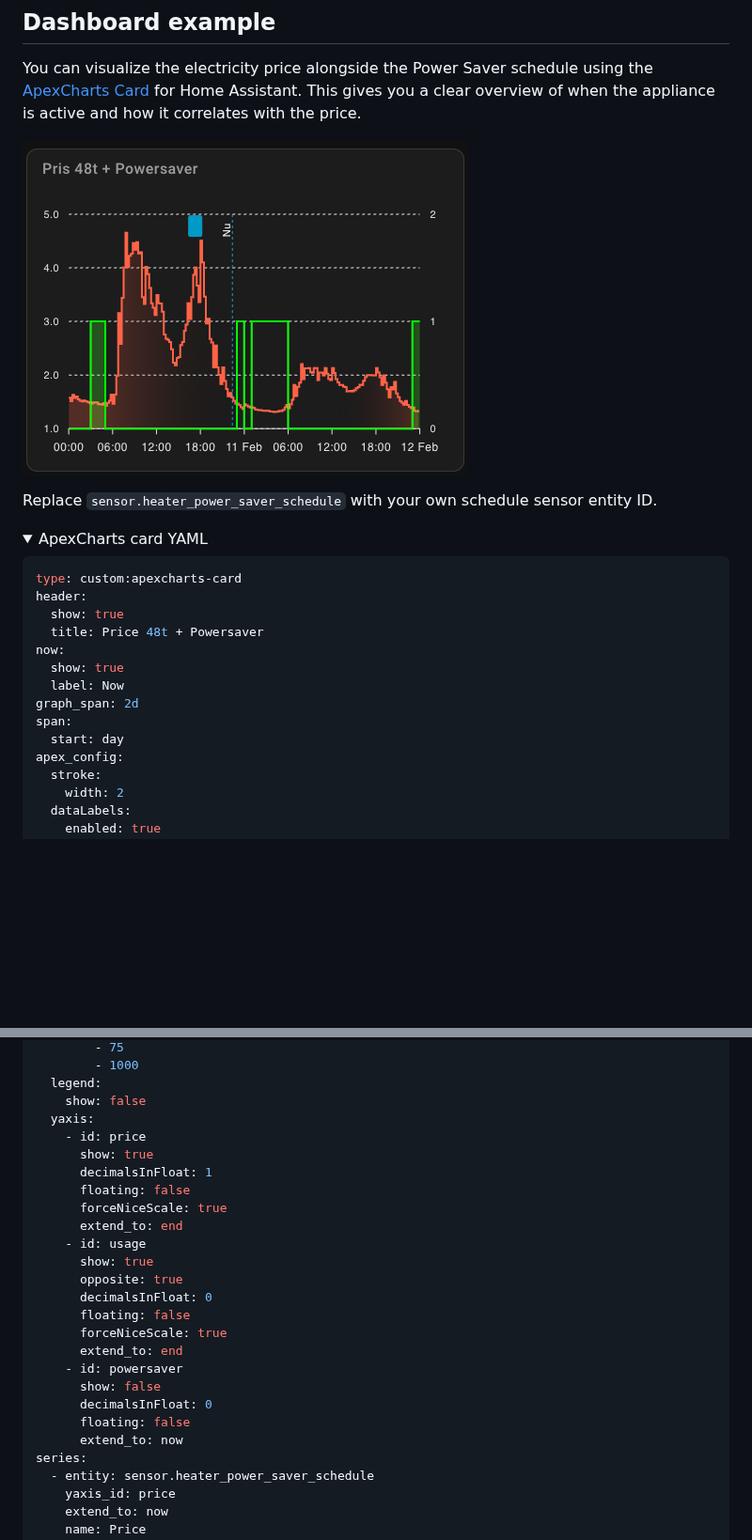
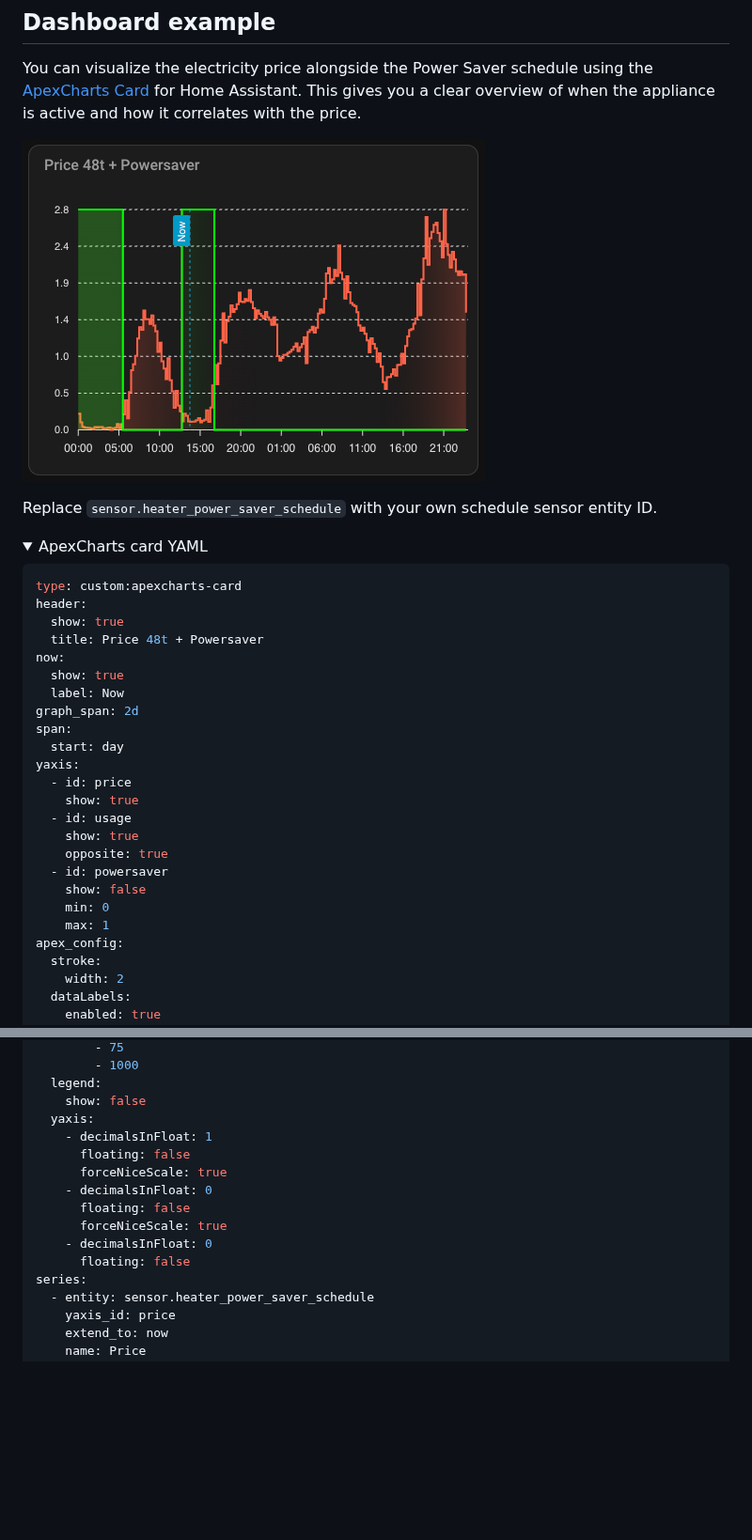
Before and after one commit to jyourstone/power_saver, a Markdown page: README.md, 2 parts joined by grey strips. Shown at 94% size. GitHub-like rendering; pictures changed too: images/apexcharts_example.png; folded sections open; blank space fills up the shorter version.

Commit message:
Fixed issue with ApexCharts example code.

```diff
--- a/README.md
+++ b/README.md
@@ -234,6 +234,16 @@ now:
 graph_span: 2d
 span:
   start: day
+yaxis:
+  - id: price
+    show: true
+  - id: usage
+    show: true
+    opposite: true
+  - id: powersaver
+    show: false
+    min: 0
+    max: 1
 apex_config:
   stroke:
     width: 2
@@ -254,24 +264,14 @@ apex_config:
   legend:
     show: false
   yaxis:
-    - id: price
-      show: true
-      decimalsInFloat: 1
+    - decimalsInFloat: 1
       floating: false
       forceNiceScale: true
-      extend_to: end
-    - id: usage
-      show: true
-      opposite: true
-      decimalsInFloat: 0
+    - decimalsInFloat: 0
       floating: false
       forceNiceScale: true
-      extend_to: end
-    - id: powersaver
-      show: false
-      decimalsInFloat: 0
+    - decimalsInFloat: 0
       floating: false
-      extend_to: now
 series:
   - entity: sensor.heater_power_saver_schedule
     yaxis_id: price
```
Also changed, not shown: other parts of README.md (+1 -2 lines).
